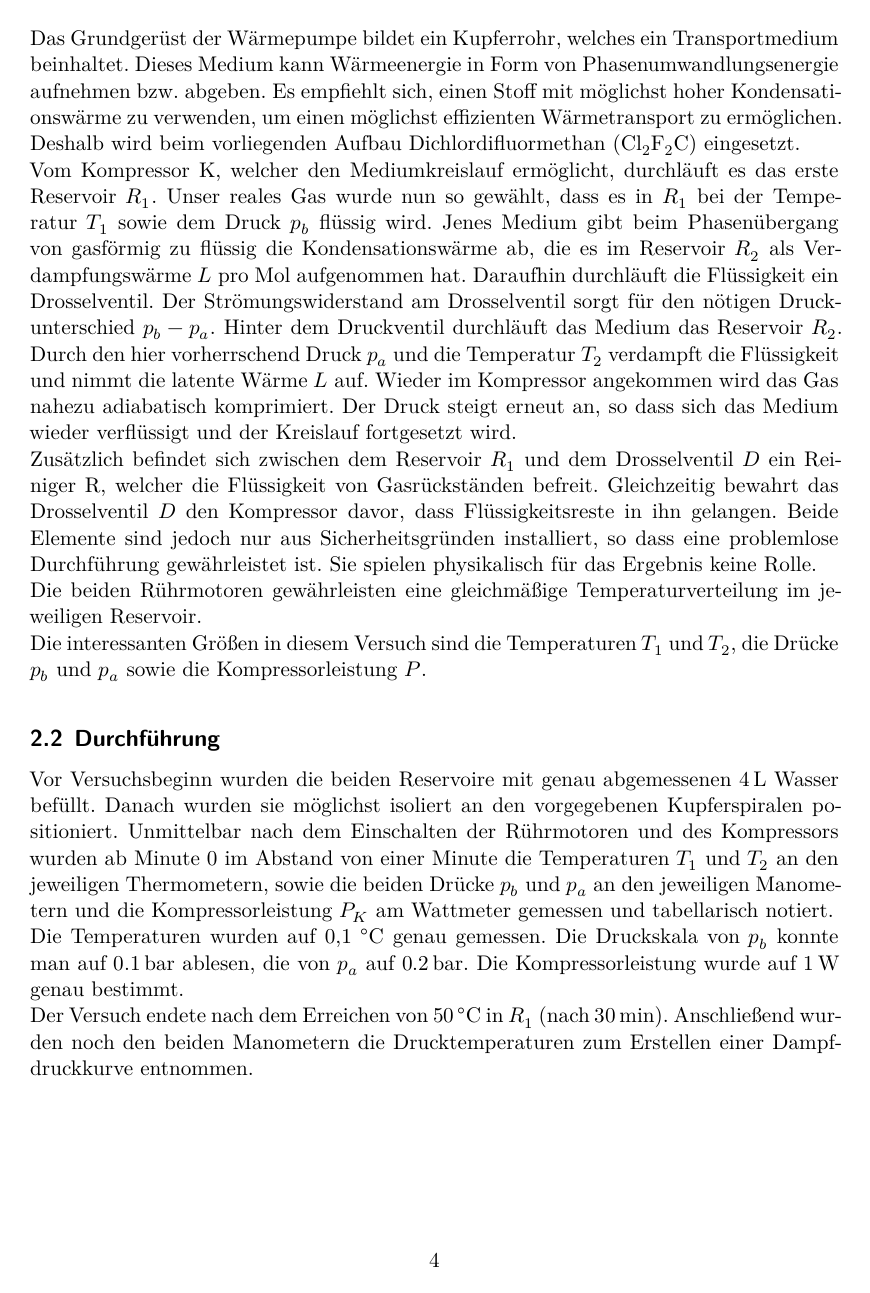
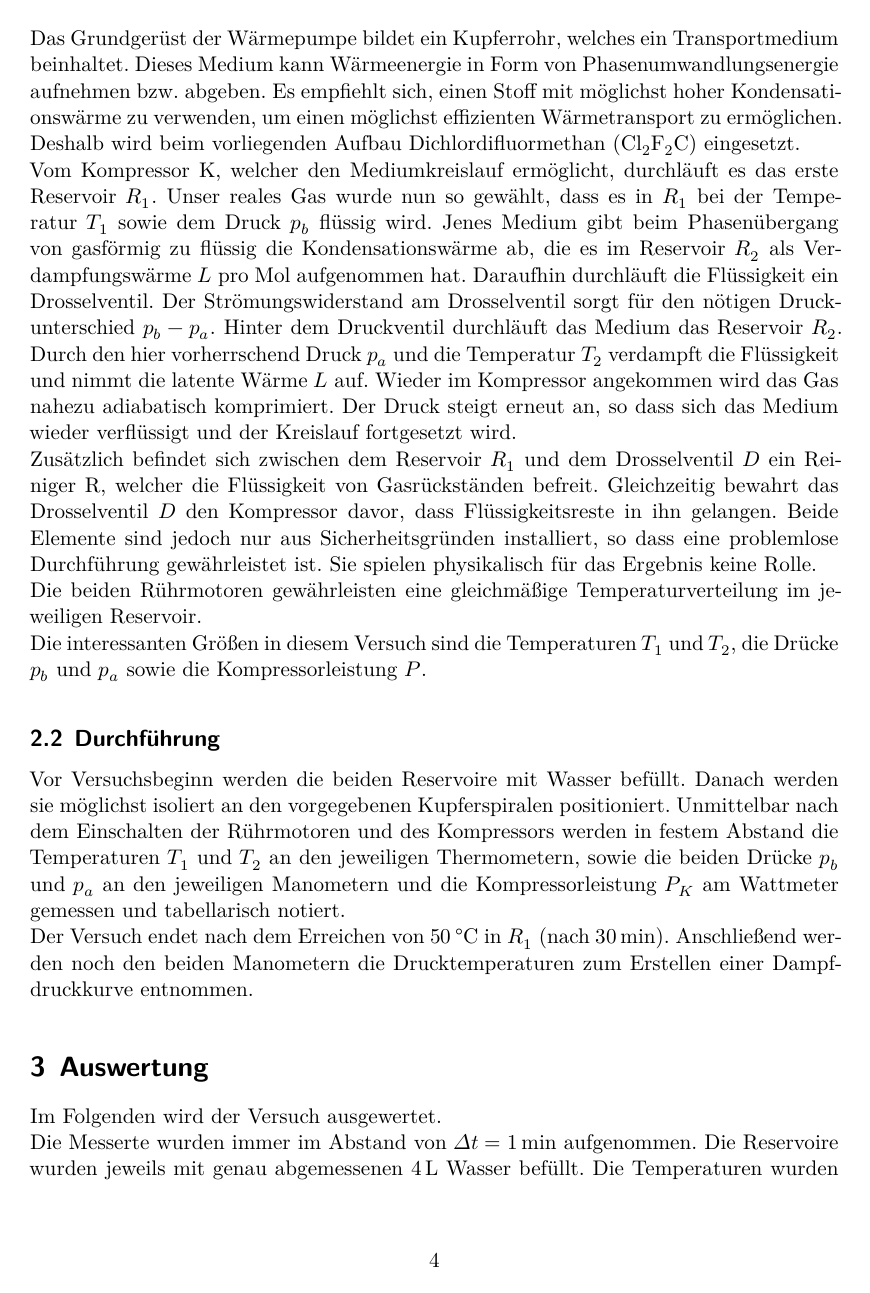
Before and after one commit to Jean1995/Praktikum, a LaTeX document (V206/main.tex, which reads V206/content/auswertung.tex, V206/content/durchfuehrung.tex): page 4 of 12. Compiled offline with XeLaTeX.

Commit message:
Durchführung Präsenz, Werte zur Auswertung outgesourced, Aufbau gequellt

```diff
--- a/V206/content/auswertung.tex
+++ b/V206/content/auswertung.tex
@@ -1,6 +1,11 @@
 \section{Auswertung}
 \label{sec:Auswertung}
-
+Im Folgenden wird der Versuch ausgewertet.\\
+Die Messerte wurden immer im Abstand von $\Delta t = \SI{1}{\minute}$ aufgenommen.
+Die Reservoire wurden jeweils mit genau abgemessenen $\SI{4}{\litre}$ Wasser befüllt.
+Die Temperaturen wurden auf 0,1 $ \si{\celsius} $ genau gemessen.
+Die Druckskala von $ p_b $ konnte man auf $ \SI{0,1}{\bar} $ ablesen, die von $ p_a $ auf $ \SI{0,2}{\bar} $.
+Die Kompressorleistung wurde auf $ \SI{1}{\watt} $ genau bestimmt.
 \subsection{Bestimmung einer Ausgleichskurve}
 \begin{figure}[H]
   \centering
--- a/V206/content/durchfuehrung.tex
+++ b/V206/content/durchfuehrung.tex
@@ -30,12 +30,13 @@ Die beiden Rührmotoren gewährleisten eine gleichmäßige Temperaturverteilung
 Die interessanten Größen in diesem Versuch sind die Temperaturen $T_1$ und $T_2$, die Drücke $p_b$ und $p_a$ sowie die Kompressorleistung $P$.
 
 \subsection{Durchführung}
-Vor Versuchsbeginn wurden die beiden Reservoire mit genau abgemessenen $\SI{4}{\litre}$ Wasser befüllt.
-Danach wurden sie möglichst isoliert an den vorgegebenen Kupferspiralen positioniert.
-Unmittelbar nach dem Einschalten der Rührmotoren und des Kompressors wurden ab Minute 0 im Abstand von einer Minute die Temperaturen $T_1$ und $T_2$ an den jeweiligen Thermometern, sowie die beiden Drücke $ p_b $ und $ p_a $ an den jeweiligen Manometern und die Kompressorleistung $ P_K $ am Wattmeter gemessen und tabellarisch notiert.\\
-Die Temperaturen wurden auf 0,1 $ \si{\celsius} $ genau gemessen.
-Die Druckskala von $ p_b $ konnte man auf $ \SI{0,1}{\bar} $ ablesen, die von $ p_a $ auf $ \SI{0,2}{\bar} $.
-Die Kompressorleistung wurde auf $ \SI{1}{\watt} $ genau bestimmt.\\
-Der Versuch endete nach dem Erreichen von $ \SI{50}{\celsius} $ in $ R_1 $ (nach $ \SI{30}{\minute} $).
-Anschließend wurden noch den beiden Manometern die Drucktemperaturen zum Erstellen einer Dampfdruckkurve entnommen.
+Vor Versuchsbeginn werden die beiden Reservoire mit %{genau abgemessenen $\SI{4}{\litre}$
+Wasser befüllt.
+Danach werden sie möglichst isoliert an den vorgegebenen Kupferspiralen positioniert.
+Unmittelbar nach dem Einschalten der Rührmotoren und des Kompressors werden in festem Abstand die Temperaturen $T_1$ und $T_2$ an den jeweiligen Thermometern, sowie die beiden Drücke $ p_b $ und $ p_a $ an den jeweiligen Manometern und die Kompressorleistung $ P_K $ am Wattmeter gemessen und tabellarisch notiert.\\
+%Die Temperaturen wurden auf 0,1 $ \si{\celsius} $ genau gemessen.
+%Die Druckskala von $ p_b $ konnte man auf $ \SI{0,1}{\bar} $ ablesen, die von $ p_a $ auf $ \SI{0,2}{\bar} $.
+%Die Kompressorleistung wurde auf $ \SI{1}{\watt} $ genau bestimmt.
+Der Versuch endet nach dem Erreichen von $ \SI{50}{\celsius} $ in $ R_1 $ (nach $ \SI{30}{\minute} $).
+Anschließend werden noch den beiden Manometern die Drucktemperaturen zum Erstellen einer Dampfdruckkurve entnommen.
 \label{sec:Durchführung}
```
Also changed, not shown: V206/content/durchfuehrung.tex (2 more changed lines), 10 other files.
